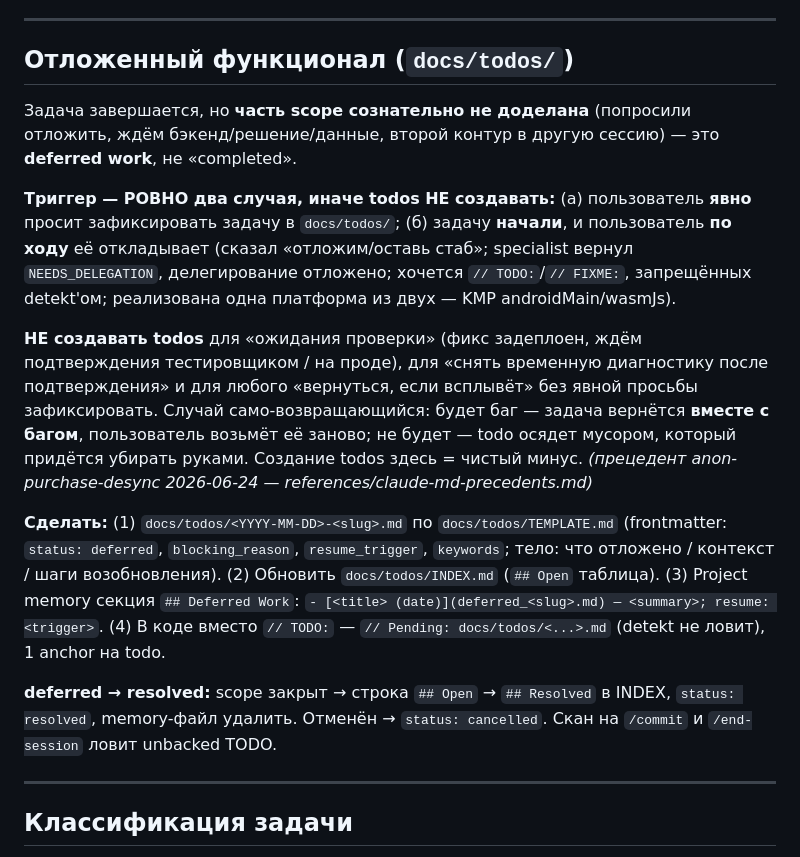
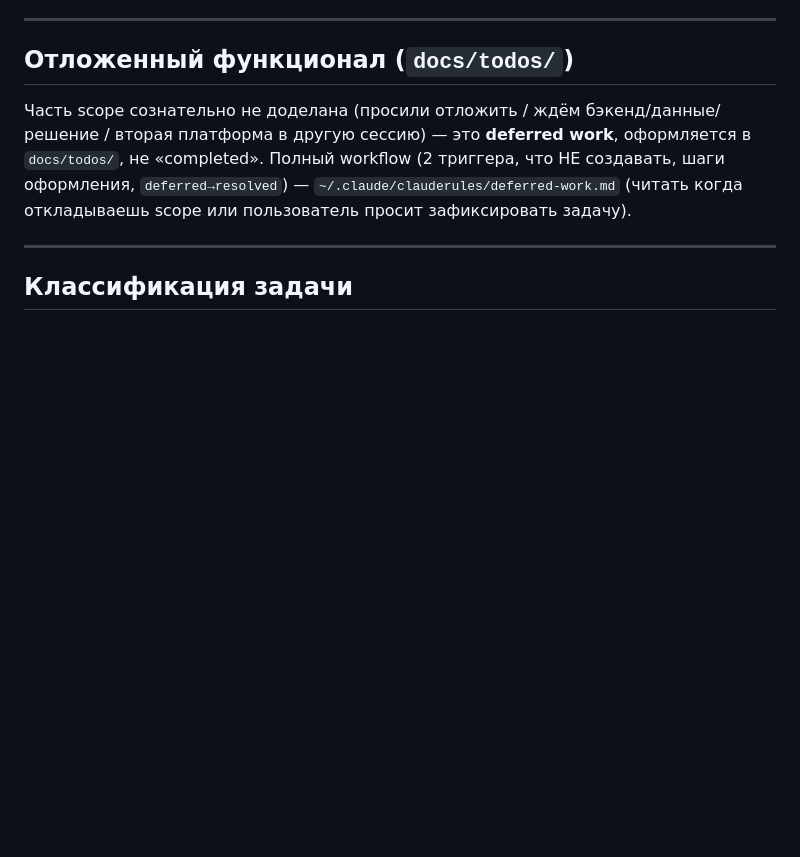
Before and after one commit to AntonChuraev99/claude, a Markdown page: CLAUDE.md, the part around one of its changes. Rendered like a GitHub page; blank space fills up the shorter version.

```diff
--- a/CLAUDE.md
+++ b/CLAUDE.md
@@ -66,15 +66,7 @@ Pre-commit hook (`.git/hooks/pre-commit`) блокирует коммит при
 
 ## Отложенный функционал (`docs/todos/`)
 
-Задача завершается, но **часть scope сознательно не доделана** (попросили отложить, ждём бэкенд/решение/данные, второй контур в другую сессию) — это **deferred work**, не «completed».
-
-**Триггер — РОВНО два случая, иначе todos НЕ создавать:** (а) пользователь **явно** просит зафиксировать задачу в `docs/todos/`; (б) задачу **начали**, и пользователь **по ходу** её откладывает (сказал «отложим/оставь стаб»; specialist вернул `NEEDS_DELEGATION`, делегирование отложено; хочется `// TODO:`/`// FIXME:`, запрещённых detekt'ом; реализована одна платформа из двух — KMP androidMain/wasmJs).
-
-**НЕ создавать todos** для «ожидания проверки» (фикс задеплоен, ждём подтверждения тестировщиком / на проде), для «снять временную диагностику после подтверждения» и для любого «вернуться, если всплывёт» без явной просьбы зафиксировать. Случай само-возвращающийся: будет баг — задача вернётся **вместе с багом**, пользователь возьмёт её заново; не будет — todo осядет мусором, который придётся убирать руками. Создание todos здесь = чистый минус. _(прецедент anon-purchase-desync 2026-06-24 — references/claude-md-precedents.md)_
-
-**Сделать:** (1) `docs/todos/<YYYY-MM-DD>-<slug>.md` по `docs/todos/TEMPLATE.md` (frontmatter: `status: deferred`, `blocking_reason`, `resume_trigger`, `keywords`; тело: что отложено / контекст / шаги возобновления). (2) Обновить `docs/todos/INDEX.md` (`## Open` таблица). (3) Project memory секция `## Deferred Work`: `- [<title> (date)](deferred_<slug>.md) — <summary>; resume: <trigger>`. (4) В коде вместо `// TODO:` — `// Pending: docs/todos/<...>.md` (detekt не ловит), 1 anchor на todo.
-
-**deferred → resolved:** scope закрыт → строка `## Open` → `## Resolved` в INDEX, `status: resolved`, memory-файл удалить. Отменён → `status: cancelled`. Скан на `/commit` и `/end-session` ловит unbacked TODO.
+Часть scope сознательно не доделана (просили отложить / ждём бэкенд/данные/решение / вторая платформа в другую сессию) — это **deferred work**, оформляется в `docs/todos/`, не «completed». Полный workflow (2 триггера, что НЕ создавать, шаги оформления, `deferred→resolved`) — `~/.claude/clauderules/deferred-work.md` (читать когда откладываешь scope или пользователь просит зафиксировать задачу).
 
 ---
 
```
Also changed, not shown: other parts of CLAUDE.md (+2 -23 lines).
